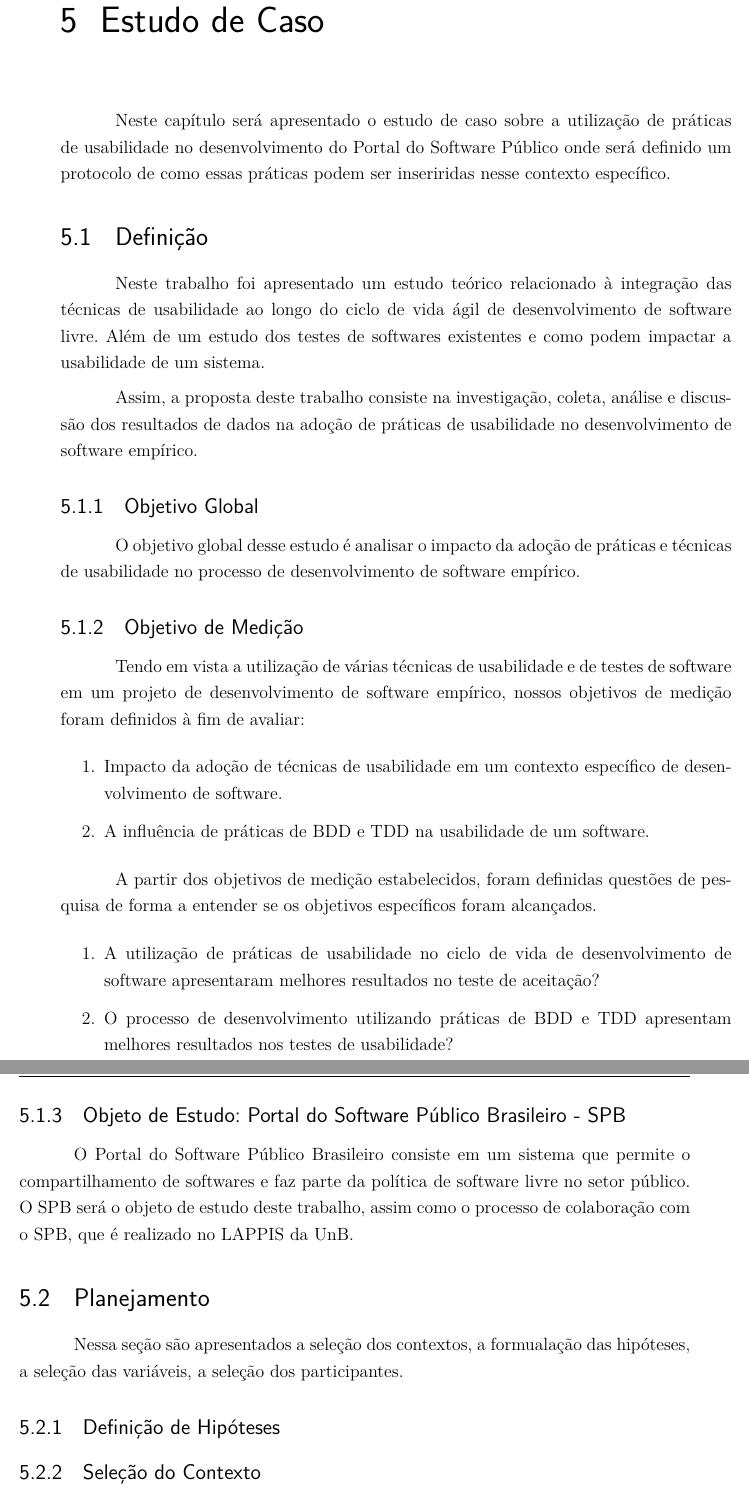
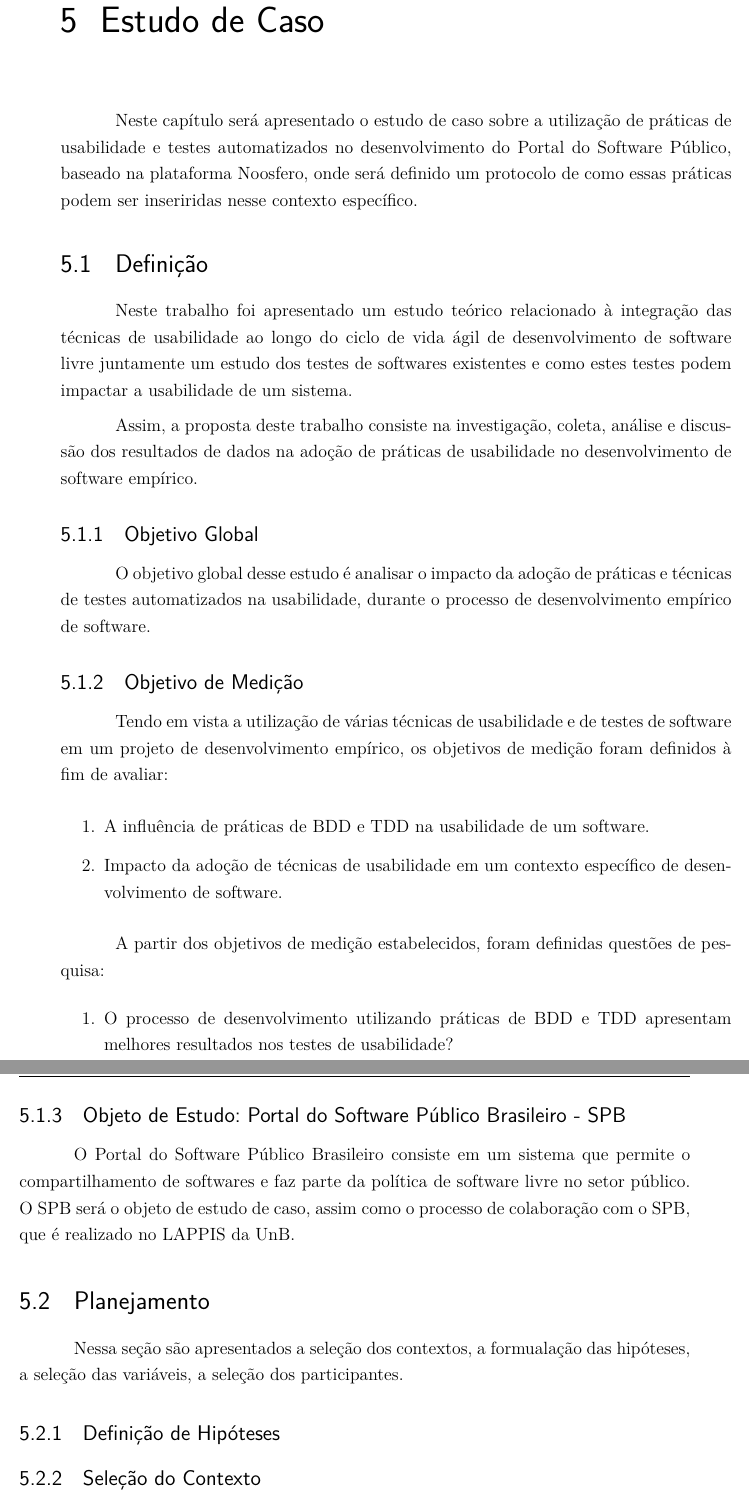
Before and after one commit to riurick/tcc_texto, a LaTeX thesis (tcc.tex, which reads capitulos/6-estudo_experimental.tex): two parts of pages 59 and 60 of 80, joined at a grey line, cut so that both start at the same text. Compiled offline with pdfLaTeX.

Commit message:
atualização do capitulo de estudo de caso

```diff
--- a/capitulos/6-estudo_experimental.tex
+++ b/capitulos/6-estudo_experimental.tex
@@ -2,50 +2,43 @@
 
 
 
-Neste capítulo será apresentado o estudo de caso sobre a utilização de práticas de usabilidade no desenvolvimento do Portal do Software Público onde será definido um protocolo de como essas práticas podem ser inseriridas nesse contexto específico.
-
-
-
-
+Neste capítulo será apresentado o estudo de caso sobre a utilização de práticas de usabilidade e testes automatizados no desenvolvimento do Portal do Software Público, baseado na plataforma Noosfero, onde será definido um protocolo de como essas práticas podem ser inseriridas nesse contexto específico.
 
 \section{Definição}
-Neste trabalho foi apresentado um estudo teórico relacionado à integração das técnicas de usabilidade ao longo do ciclo de vida ágil de desenvolvimento de software livre. Além de um estudo dos testes de softwares existentes e como podem impactar a usabilidade de um sistema.
-
-% Inserir o escopo do estudo.
+Neste trabalho foi apresentado um estudo teórico relacionado à integração das técnicas de usabilidade ao longo do ciclo de vida ágil de desenvolvimento de software livre juntamente um estudo dos testes de softwares existentes e como estes testes podem impactar a usabilidade de um sistema.
 
 Assim, a proposta deste trabalho consiste na investigação, coleta, análise e discussão dos resultados de dados na adoção de práticas de usabilidade no desenvolvimento de software empírico.
 
 \subsection{Objetivo Global}
 
-O objetivo global desse estudo é analisar o impacto da adoção de práticas e técnicas de usabilidade no processo de desenvolvimento de software empírico.
+O objetivo global desse estudo é analisar o impacto da adoção de práticas e técnicas de testes automatizados na usabilidade, durante o processo de desenvolvimento empírico de software.
 
-%TODO Verificar se precisa de subseções
-%TODO Repetição das palavras software empírico -verificar
 
 \subsection{Objetivo de Medição}
 
-Tendo em vista a utilização de várias técnicas de usabilidade e de testes de software em um projeto de desenvolvimento de software empírico, nossos objetivos de medição foram definidos à fim de avaliar:
+Tendo em vista a utilização de várias técnicas de usabilidade e de testes de software em um projeto de desenvolvimento empírico, os objetivos de medição foram definidos à fim de avaliar:
 
 \begin{enumerate}
+\item A influência de práticas de BDD e TDD na usabilidade de um software.
+
 \item Impacto da adoção de técnicas de usabilidade em um contexto específico de desenvolvimento de software.
-\item A influência de práticas de BDD e TDD na usabilidade de um software.
 \end{enumerate}
 
-A partir dos objetivos de medição estabelecidos, foram definidas questões de pesquisa de forma a entender se os objetivos específicos foram alcançados.
-
+A partir dos objetivos de medição estabelecidos, foram definidas questões de pesquisa:
 %Verificar uma forma melhor de escrever as questões
 \begin{enumerate}
-\item A utilização de práticas de usabilidade no ciclo de vida de desenvolvimento de software apresentaram melhores resultados no teste de aceitação?
+%\item A utilização de práticas de usabilidade no ciclo de vida de desenvolvimento de software apresentaram melhores resultados no teste de aceitação?
+
 \item O processo de desenvolvimento utilizando práticas de BDD e TDD apresentam melhores resultados nos testes de usabilidade?
 \end{enumerate}
-
+%TODO: As questoes sao redundantes, reescrever.
 %Definir melhor isso
 %TODO Definir métricas?
 
 \subsection{Objeto de Estudo: Portal do Software Público Brasileiro - SPB}
 
 O Portal do Software Público Brasileiro consiste em um sistema que permite o compartilhamento de softwares e faz parte da política de software livre no setor público.
-O SPB será o objeto de estudo deste trabalho, assim como o processo de colaboração com o SPB, que é realizado no LAPPIS da UnB.
+O SPB será o objeto de estudo de caso, assim como o processo de colaboração com o SPB, que é realizado no LAPPIS da UnB.
 
 \section{Planejamento}
 
```
Also changed, not shown: capitulos/6-estudo_experimental.tex (2 more changed lines).
